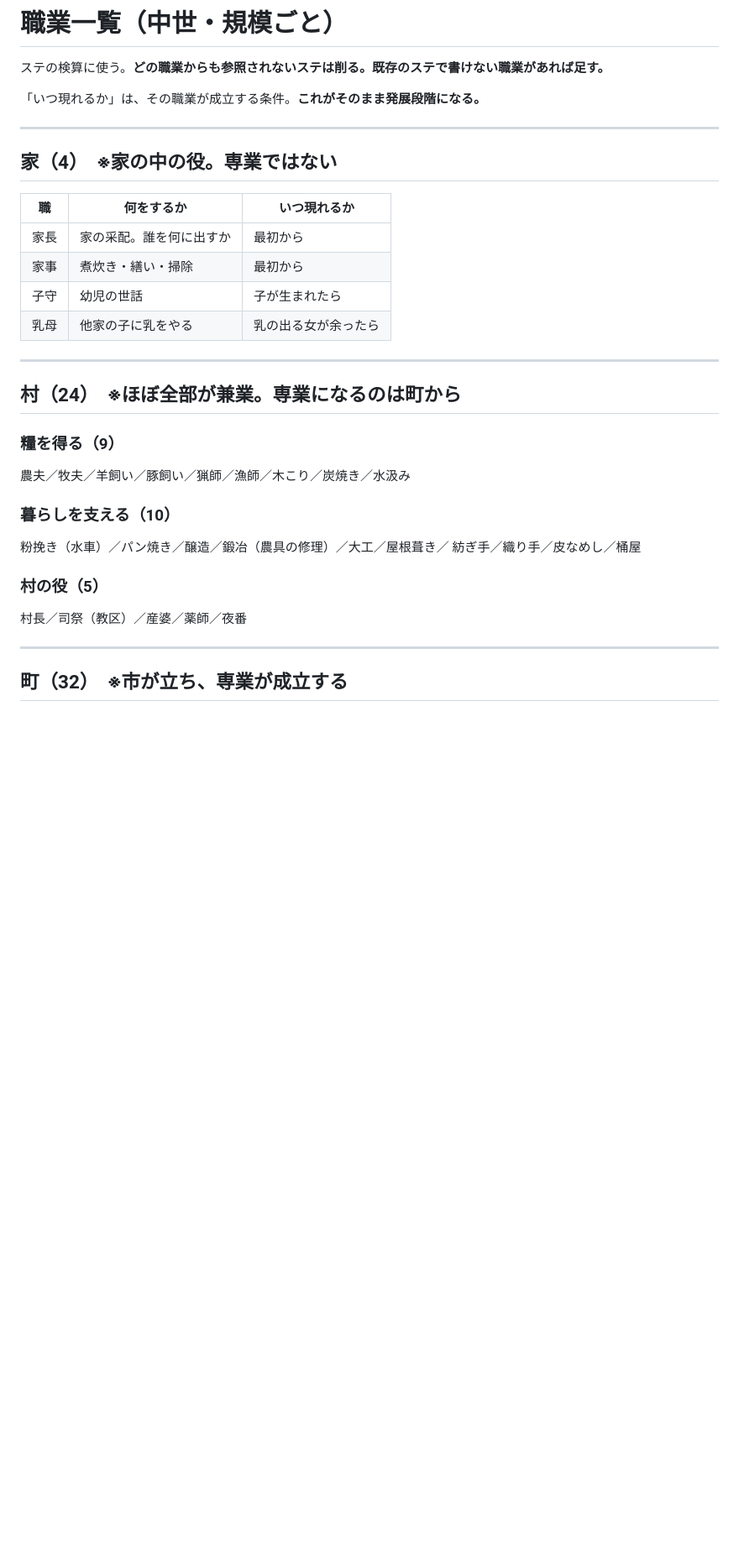
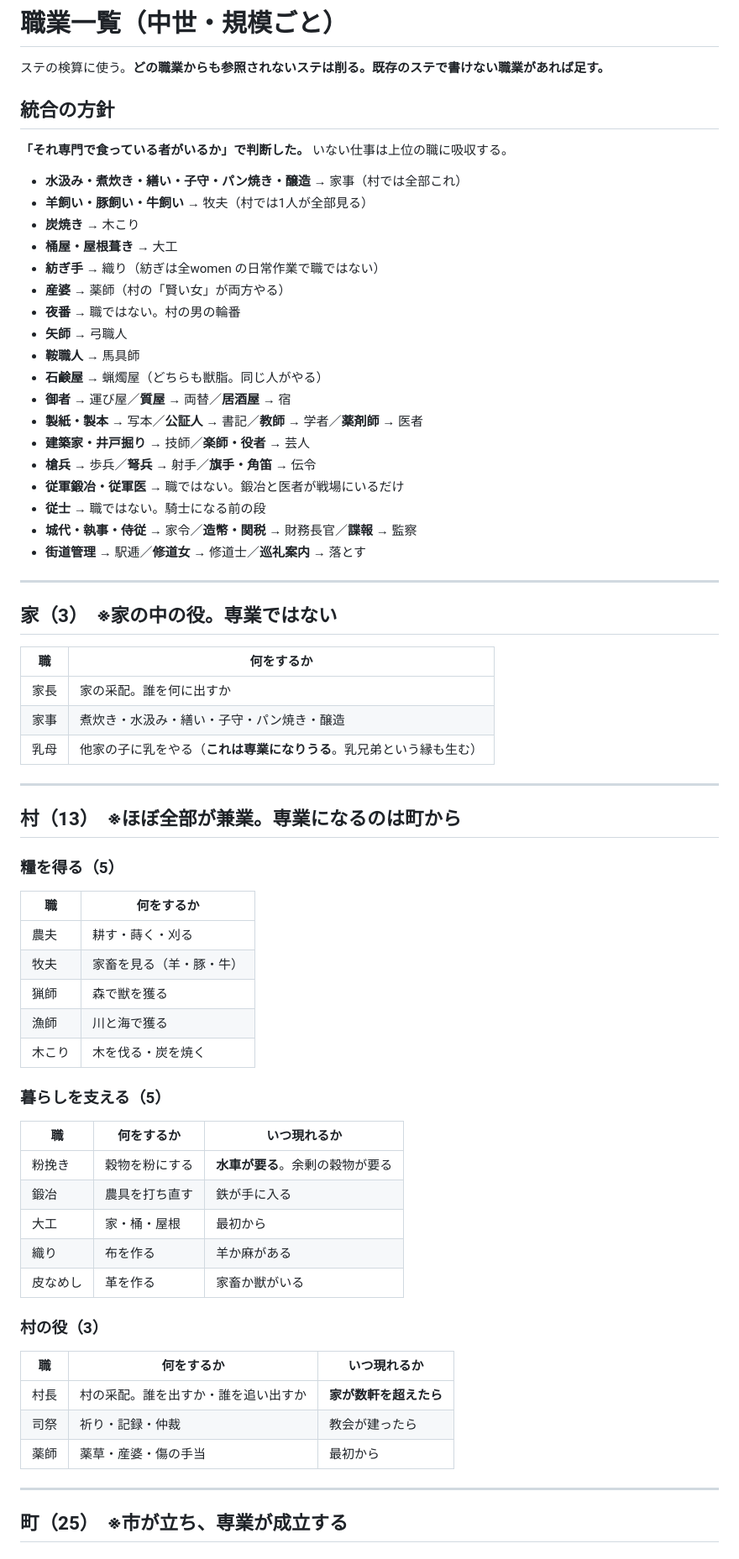
Before and after one commit to 159265moneys/zoushoku-world-sim, a Markdown page: docs/v3/職業一覧.md, the part around one of its changes. Shown at 84% size. Drawn GitHub-style; blank space fills up the shorter version.

```diff
--- a/docs/v3/職業一覧.md
+++ b/docs/v3/職業一覧.md
@@ -2,34 +2,69 @@
 
 ステの検算に使う。**どの職業からも参照されないステは削る。既存のステで書けない職業があれば足す。**
 
-「いつ現れるか」は、その職業が成立する条件。**これがそのまま発展段階になる。**
+## 統合の方針
+
+**「それ専門で食っている者がいるか」で判断した。** いない仕事は上位の職に吸収する。
+
+- **水汲み・煮炊き・繕い・子守・パン焼き・醸造** → 家事（村では全部これ）
+- **羊飼い・豚飼い・牛飼い** → 牧夫（村では1人が全部見る）
+- **炭焼き** → 木こり
+- **桶屋・屋根葺き** → 大工
+- **紡ぎ手** → 織り（紡ぎは全women の日常作業で職ではない）
+- **産婆** → 薬師（村の「賢い女」が両方やる）
+- **夜番** → 職ではない。村の男の輪番
+- **矢師** → 弓職人
+- **鞍職人** → 馬具師
+- **石鹸屋** → 蝋燭屋（どちらも獣脂。同じ人がやる）
+- **御者** → 運び屋／**質屋** → 両替／**居酒屋** → 宿
+- **製紙・製本** → 写本／**公証人** → 書記／**教師** → 学者／**薬剤師** → 医者
+- **建築家・井戸掘り** → 技師／**楽師・役者** → 芸人
+- **槍兵** → 歩兵／**弩兵** → 射手／**旗手・角笛** → 伝令
+- **従軍鍛冶・従軍医** → 職ではない。鍛冶と医者が戦場にいるだけ
+- **従士** → 職ではない。騎士になる前の段
+- **城代・執事・侍従** → 家令／**造幣・関税** → 財務長官／**諜報** → 監察
+- **街道管理** → 駅逓／**修道女** → 修道士／**巡礼案内** → 落とす
 
 ---
 
-## 家（4）　※家の中の役。専業ではない
+## 家（3）　※家の中の役。専業ではない
 
-| 職 | 何をするか | いつ現れるか |
-|---|---|---|
-| 家長 | 家の采配。誰を何に出すか | 最初から |
-| 家事 | 煮炊き・繕い・掃除 | 最初から |
-| 子守 | 幼児の世話 | 子が生まれたら |
-| 乳母 | 他家の子に乳をやる | 乳の出る女が余ったら |
+| 職 | 何をするか |
+|---|---|
+| 家長 | 家の采配。誰を何に出すか |
+| 家事 | 煮炊き・水汲み・繕い・子守・パン焼き・醸造 |
+| 乳母 | 他家の子に乳をやる（**これは専業になりうる**。乳兄弟という縁も生む） |
 
 ---
 
-## 村（24）　※ほぼ全部が兼業。専業になるのは町から
+## 村（13）　※ほぼ全部が兼業。専業になるのは町から
 
-### 糧を得る（9）
-農夫／牧夫／羊飼い／豚飼い／猟師／漁師／木こり／炭焼き／水汲み
+### 糧を得る（5）
+| 職 | 何をするか |
+|---|---|
+| 農夫 | 耕す・蒔く・刈る |
+| 牧夫 | 家畜を見る（羊・豚・牛） |
+| 猟師 | 森で獣を獲る |
+| 漁師 | 川と海で獲る |
+| 木こり | 木を伐る・炭を焼く |
 
-### 暮らしを支える（10）
-粉挽き（水車）／パン焼き／醸造／鍛冶（農具の修理）／大工／屋根葺き／
-紡ぎ手／織り手／皮なめし／桶屋
+### 暮らしを支える（5）
+| 職 | 何をするか | いつ現れるか |
+|---|---|---|
+| 粉挽き | 穀物を粉にする | **水車が要る**。余剰の穀物が要る |
+| 鍛冶 | 農具を打ち直す | 鉄が手に入る |
+| 大工 | 家・桶・屋根 | 最初から |
+| 織り | 布を作る | 羊か麻がある |
+| 皮なめし | 革を作る | 家畜か獣がいる |
 
-### 村の役（5）
-村長／司祭（教区）／産婆／薬師／夜番
+### 村の役（3）
+| 職 | 何をするか | いつ現れるか |
+|---|---|---|
+| 村長 | 村の采配。誰を出すか・誰を追い出すか | **家が数軒を超えたら** |
+| 司祭 | 祈り・記録・仲裁 | 教会が建ったら |
+| 薬師 | 薬草・産婆・傷の手当 | 最初から |
 
 ---
 
-## 町（32）　※市が立ち、専業が成立する
+## 町（25）　※市が立ち、専業が成立する
 
```
Also changed, not shown: other parts of docs/v3/職業一覧.md (+69 -58 lines).
